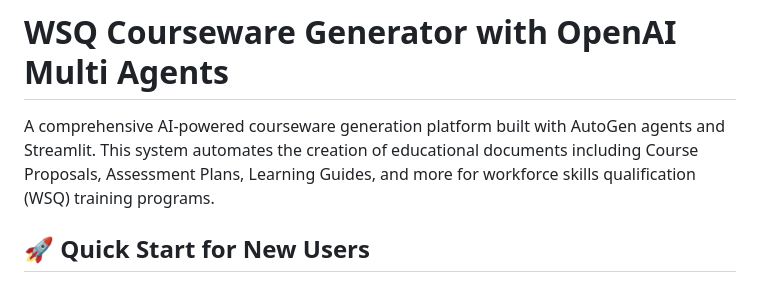
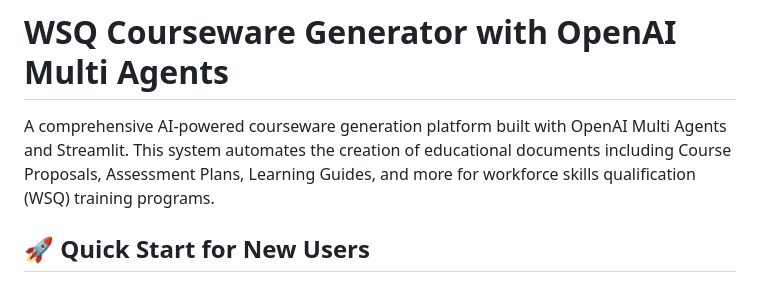
Before and after one commit to alfredang/courseware_openai_agents, a Markdown page: README.md, the part around the change. Rendered like a GitHub page.

Commit message:
Correction: Update README to specify OpenAI Multi Agents instead of AutoGen

```diff
--- a/README.md
+++ b/README.md
@@ -1,6 +1,6 @@
 # WSQ Courseware Generator with OpenAI Multi Agents
 
-A comprehensive AI-powered courseware generation platform built with AutoGen agents and Streamlit. This system automates the creation of educational documents including Course Proposals, Assessment Plans, Learning Guides, and more for workforce skills qualification (WSQ) training programs.
+A comprehensive AI-powered courseware generation platform built with OpenAI Multi Agents and Streamlit. This system automates the creation of educational documents including Course Proposals, Assessment Plans, Learning Guides, and more for workforce skills qualification (WSQ) training programs.
 
 ## 🚀 Quick Start for New Users
 
```
